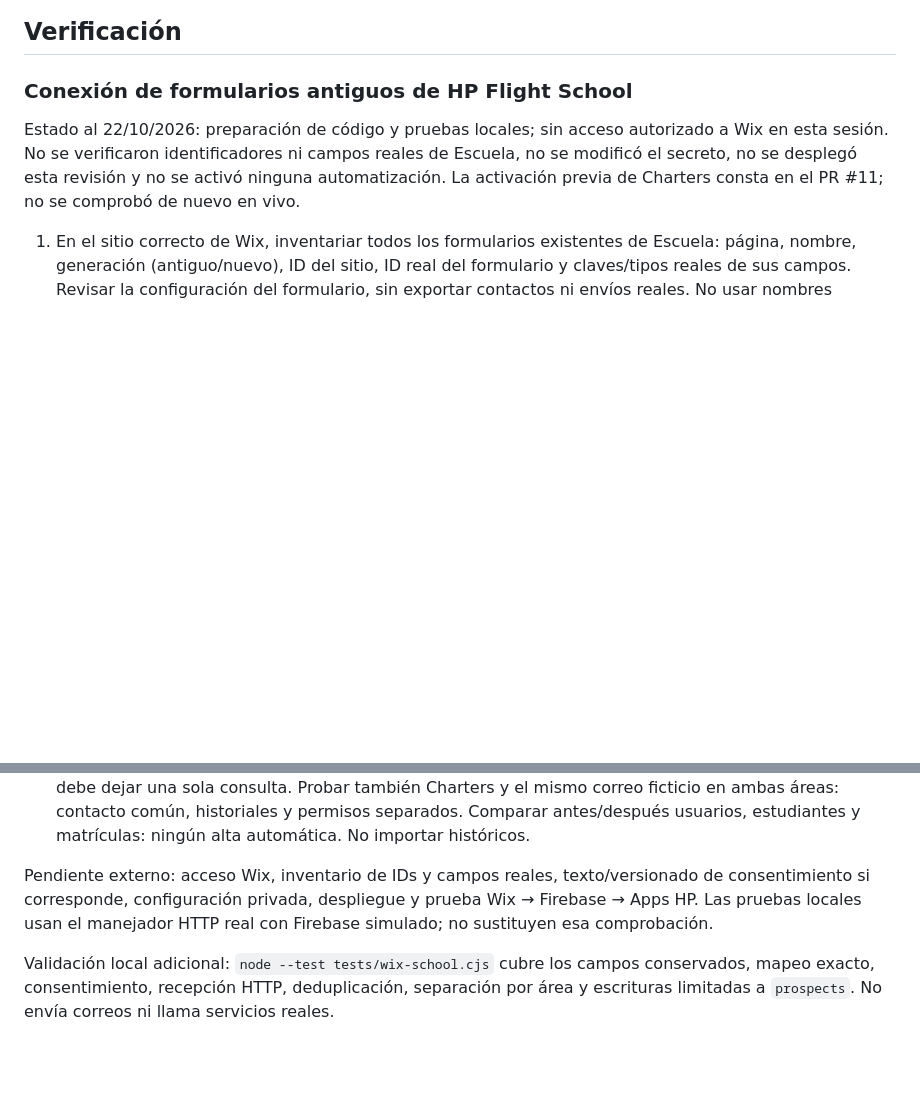
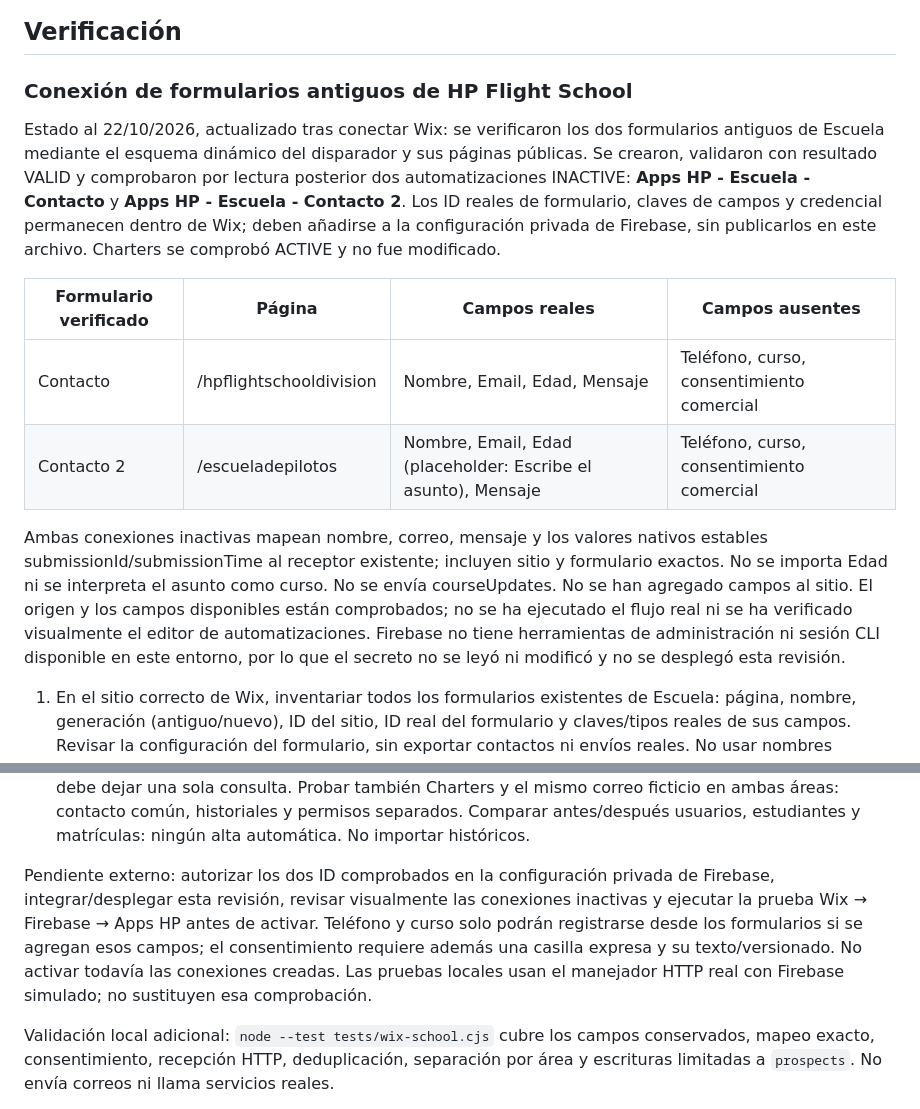
Before and after one commit to Sergio0489/Helicopteros-Personales-S.A., a Markdown page: INTERESADOS_WIX.md, 2 parts joined by grey strips. Rendered like a GitHub page; blank space fills up the shorter version.

Commit message:
Record verified Wix school forms and inactive connections

```diff
--- a/INTERESADOS_WIX.md
+++ b/INTERESADOS_WIX.md
@@ -36,7 +36,14 @@ Se conservan los controles del sitio y formulario, tamaño, fecha, correo, conse
 
 ### Conexión de formularios antiguos de HP Flight School
 
-Estado al 22/10/2026: preparación de código y pruebas locales; sin acceso autorizado a Wix en esta sesión. No se verificaron identificadores ni campos reales de Escuela, no se modificó el secreto, no se desplegó esta revisión y no se activó ninguna automatización. La activación previa de Charters consta en el PR #11; no se comprobó de nuevo en vivo.
+Estado al 22/10/2026, actualizado tras conectar Wix: se verificaron los dos formularios antiguos de Escuela mediante el esquema dinámico del disparador y sus páginas públicas. Se crearon, validaron con resultado VALID y comprobaron por lectura posterior dos automatizaciones INACTIVE: **Apps HP - Escuela - Contacto** y **Apps HP - Escuela - Contacto 2**. Los ID reales de formulario, claves de campos y credencial permanecen dentro de Wix; deben añadirse a la configuración privada de Firebase, sin publicarlos en este archivo. Charters se comprobó ACTIVE y no fue modificado.
+
+| Formulario verificado | Página | Campos reales | Campos ausentes |
+| --- | --- | --- | --- |
+| Contacto | /hpflightschooldivision | Nombre, Email, Edad, Mensaje | Teléfono, curso, consentimiento comercial |
+| Contacto 2 | /escueladepilotos | Nombre, Email, Edad (placeholder: Escribe el asunto), Mensaje | Teléfono, curso, consentimiento comercial |
+
+Ambas conexiones inactivas mapean nombre, correo, mensaje y los valores nativos estables submissionId/submissionTime al receptor existente; incluyen sitio y formulario exactos. No se importa Edad ni se interpreta el asunto como curso. No se envía courseUpdates. No se han agregado campos al sitio. El origen y los campos disponibles están comprobados; no se ha ejecutado el flujo real ni se ha verificado visualmente el editor de automatizaciones. Firebase no tiene herramientas de administración ni sesión CLI disponible en este entorno, por lo que el secreto no se leyó ni modificó y no se desplegó esta revisión.
 
 1. En el sitio correcto de Wix, inventariar todos los formularios existentes de Escuela: página, nombre, generación (antiguo/nuevo), ID del sitio, ID real del formulario y claves/tipos reales de sus campos. Revisar la configuración del formulario, sin exportar contactos ni envíos reales. No usar nombres visibles como identificadores.
 2. Registrar para cada formulario la correspondencia siguiente a partir de su esquema y de una vista previa con datos ficticios. Si falta correo, nombre, fecha original o ID estable del envío, resolverlo antes de activar; el receptor los exige.
@@ -72,7 +79,7 @@ Estado al 22/10/2026: preparación de código y pruebas locales; sin acceso auto
 6. Tras integrar y desplegar la revisión del codebase existente que exporta `wixInterests`, actualizar el secreto por un canal privado y volver a desplegar la función para que use su nueva versión. No imprimir ni copiar credenciales al chat. No cambiar otras funciones ni proyectos.
 7. Antes de enviar pruebas reales, revisar y deshabilitar para ellas notificaciones, respuestas, campañas e integraciones secundarias de Wix. Usar exclusivamente una identidad sintética y un buzón de pruebas controlado por la empresa, nunca un contacto real. Comprobar un envío por cada formulario, otro sin aceptación, uno con aceptación solo si existe esa casilla, y el reintento del mismo envío con ID y fecha originales. Verificar en Apps HP nombre, correo, teléfono, curso, consulta, fecha y origen; el reintento debe dejar una sola consulta. Probar también Charters y el mismo correo ficticio en ambas áreas: contacto común, historiales y permisos separados. Comparar antes/después usuarios, estudiantes y matrículas: ningún alta automática. No importar históricos.
 
-Pendiente externo: acceso Wix, inventario de IDs y campos reales, texto/versionado de consentimiento si corresponde, configuración privada, despliegue y prueba Wix → Firebase → Apps HP. Las pruebas locales usan el manejador HTTP real con Firebase simulado; no sustituyen esa comprobación.
+Pendiente externo: autorizar los dos ID comprobados en la configuración privada de Firebase, integrar/desplegar esta revisión, revisar visualmente las conexiones inactivas y ejecutar la prueba Wix → Firebase → Apps HP antes de activar. Teléfono y curso solo podrán registrarse desde los formularios si se agregan esos campos; el consentimiento requiere además una casilla expresa y su texto/versionado. No activar todavía las conexiones creadas. Las pruebas locales usan el manejador HTTP real con Firebase simulado; no sustituyen esa comprobación.
 
 Validación local adicional: `node --test tests/wix-school.cjs` cubre los campos conservados, mapeo exacto, consentimiento, recepción HTTP, deduplicación, separación por área y escrituras limitadas a `prospects`. No envía correos ni llama servicios reales.
 
```
